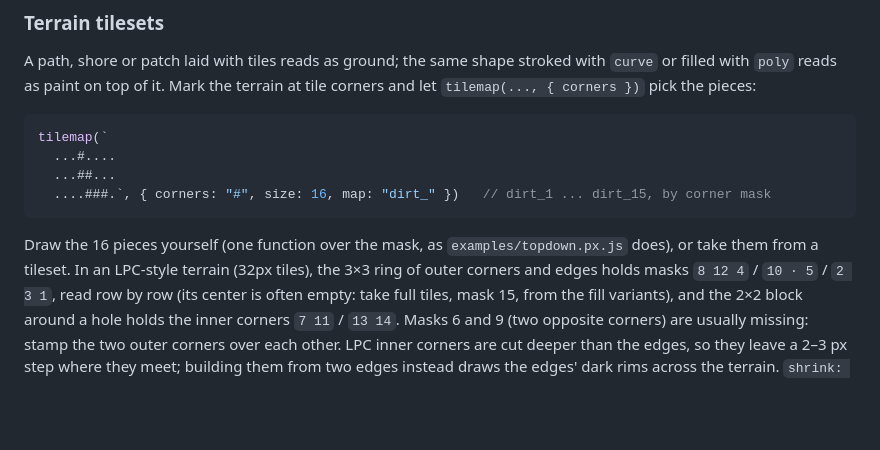
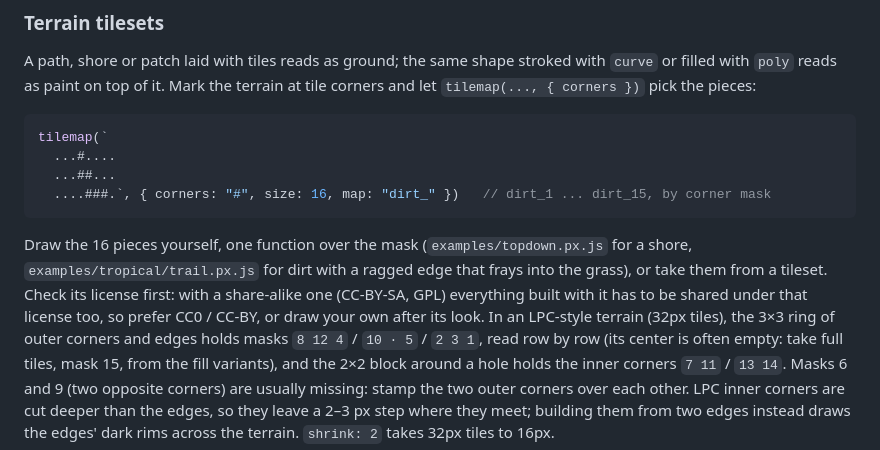
Before and after one commit to Legerdo/claude-pxl, a Markdown page: reference.md, the part around the change. Drawn GitHub-style; blank space fills up the shorter version.

````diff
--- a/reference.md
+++ b/reference.md
@@ -170,8 +170,11 @@ tilemap(`
   ....###.`, { corners: "#", size: 16, map: "dirt_" })   // dirt_1 ... dirt_15, by corner mask
 ```
 
-Draw the 16 pieces yourself (one function over the mask, as `examples/topdown.px.js` does), or
-take them from a tileset. In an LPC-style terrain (32px tiles), the 3×3 ring of outer corners and edges
+Draw the 16 pieces yourself, one function over the mask (`examples/topdown.px.js` for a shore,
+`examples/tropical/trail.px.js` for dirt with a ragged edge that frays into the grass), or take
+them from a tileset. Check its license first: with a share-alike one (CC-BY-SA, GPL) everything
+built with it has to be shared under that license too, so prefer CC0 / CC-BY, or draw your own
+after its look. In an LPC-style terrain (32px tiles), the 3×3 ring of outer corners and edges
 holds masks `8 12 4` / `10 · 5` / `2 3 1`, read row by row (its center is often empty: take full
 tiles, mask 15, from the fill variants), and the 2×2 block around a hole holds the inner corners
 `7 11` / `13 14`. Masks 6 and 9 (two opposite corners)
````
Also changed, not shown: README.md (+4 -5 lines), SKILL.md (+3 -2 lines), docs/gallery/tropical_forest.gif, 5 other files.
